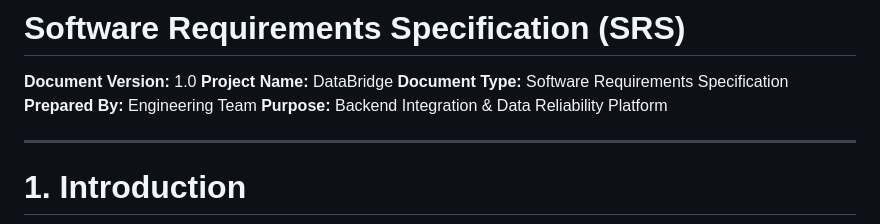
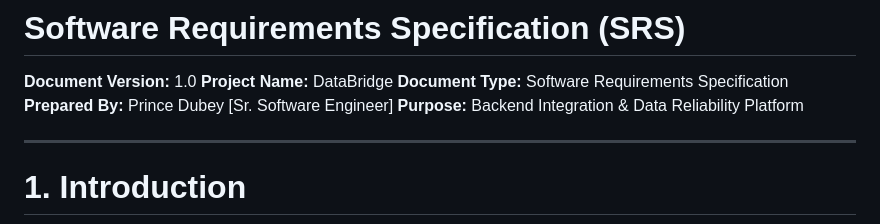
Before and after one commit to princedubey/DataBridge, a Markdown page: docs/REQUIREMENT.md, the part around the change. Rendered like a GitHub page.

```diff
--- a/requirement.md
+++ b/docs/REQUIREMENT.md
@@ -5,7 +5,7 @@
 **Document Version:** 1.0
 **Project Name:** DataBridge
 **Document Type:** Software Requirements Specification
-**Prepared By:** Engineering Team
+**Prepared By:** Prince Dubey [Sr. Software Engineer]
 **Purpose:** Backend Integration & Data Reliability Platform
 
 ---
```
Also changed, not shown: README.md (+42 -25 lines), docs/ARCHITECTURE.md (added, +98 -0 lines).
